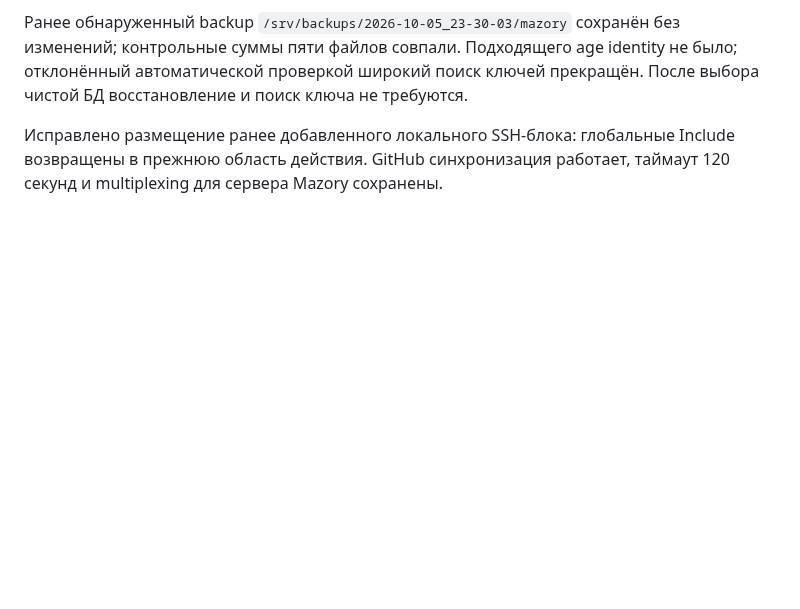
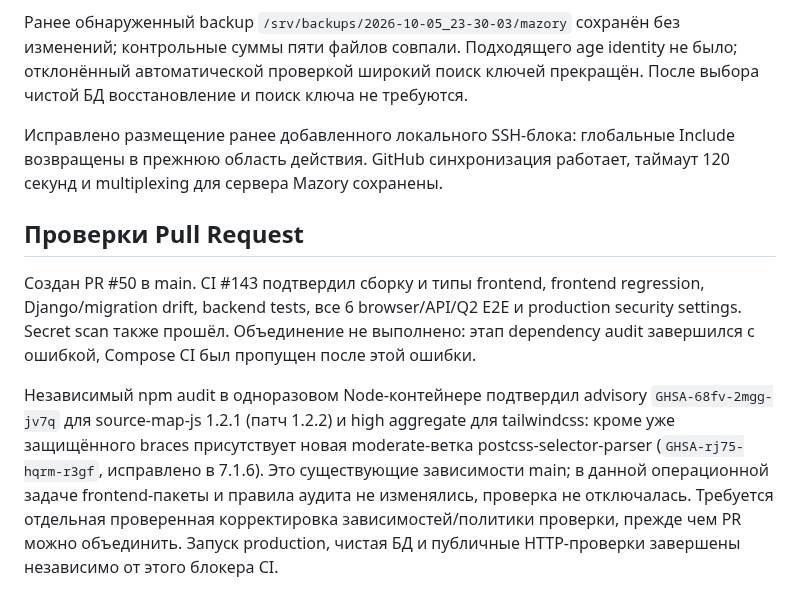
Before and after one commit to envOnion/kz-mazory, a Markdown page: specs/task_2026-10-06_03-01-27_MSK.md, the part around the change. GitHub-like rendering; blank space fills up the shorter version.

Commit message:
docs: record CI dependency audit blocker

```diff
--- a/specs/task_2026-10-06_03-01-27_MSK.md
+++ b/specs/task_2026-10-06_03-01-27_MSK.md
@@ -84,3 +84,9 @@ WAHA API отвечает 200, список сессий пуст. Создан
 Ранее обнаруженный backup `/srv/backups/2026-10-05_23-30-03/mazory` сохранён без изменений; контрольные суммы пяти файлов совпали. Подходящего age identity не было; отклонённый автоматической проверкой широкий поиск ключей прекращён. После выбора чистой БД восстановление и поиск ключа не требуются.
 
 Исправлено размещение ранее добавленного локального SSH-блока: глобальные Include возвращены в прежнюю область действия. GitHub синхронизация работает, таймаут 120 секунд и multiplexing для сервера Mazory сохранены.
+
+## Проверки Pull Request
+
+Создан PR #50 в main. CI #143 подтвердил сборку и типы frontend, frontend regression, Django/migration drift, backend tests, все 6 browser/API/Q2 E2E и production security settings. Secret scan также прошёл. Объединение не выполнено: этап dependency audit завершился с ошибкой, Compose CI был пропущен после этой ошибки.
+
+Независимый npm audit в одноразовом Node-контейнере подтвердил advisory `GHSA-68fv-2mgg-jv7q` для source-map-js 1.2.1 (патч 1.2.2) и high aggregate для tailwindcss: кроме уже защищённого braces присутствует новая moderate-ветка postcss-selector-parser (`GHSA-rj75-hqrm-r3gf`, исправлено в 7.1.6). Это существующие зависимости main; в данной операционной задаче frontend-пакеты и правила аудита не изменялись, проверка не отключалась. Требуется отдельная проверенная корректировка зависимостей/политики проверки, прежде чем PR можно объединить. Запуск production, чистая БД и публичные HTTP-проверки завершены независимо от этого блокера CI.
```
